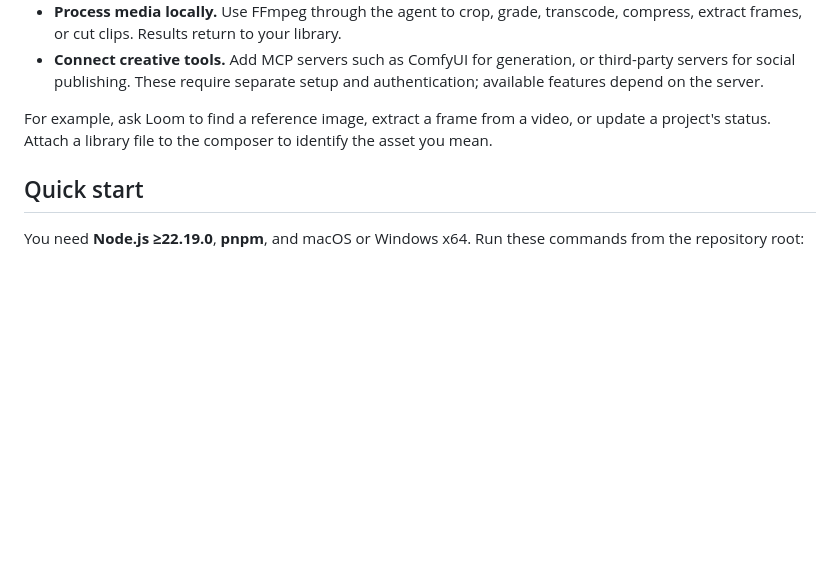
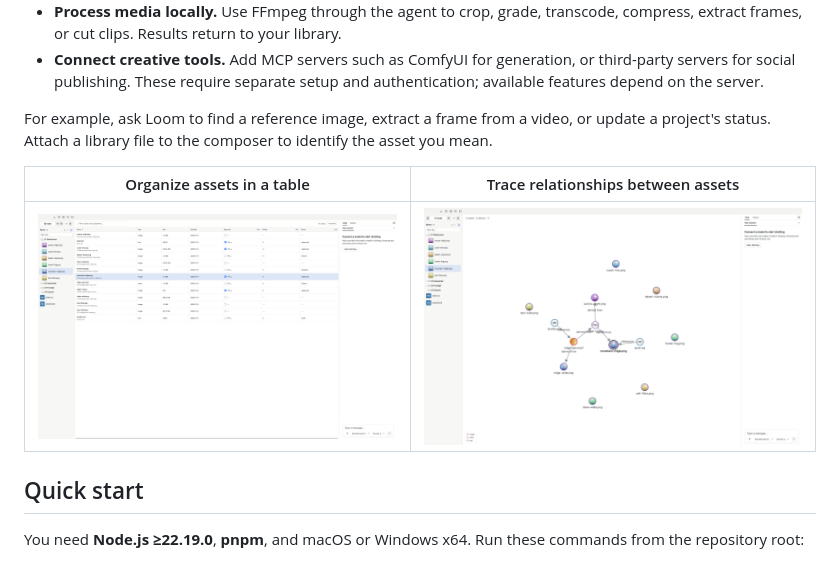
Before and after one commit to Qy-Wen/loom, a Markdown page: README.md, the part around one of its changes. Drawn GitHub-style; pictures changed too: docs/images/asset-graph.png (added), docs/images/asset-table.png (added); blank space fills up the shorter version.

Commit message:
docs(readme): add project screenshots

```diff
--- a/README.md
+++ b/README.md
@@ -18,6 +20,10 @@ Preview installers for macOS (Apple Silicon and Intel) and Windows x64 are avail
 - **Connect creative tools.** Add MCP servers such as ComfyUI for generation, or third-party servers for social publishing. These require separate setup and authentication; available features depend on the server.
 
 For example, ask Loom to find a reference image, extract a frame from a video, or update a project's status. Attach a library file to the composer to identify the asset you mean.
+
+| Organize assets in a table | Trace relationships between assets |
+| --- | --- |
+| [![Asset table with custom approval, rating, and status fields](./docs/images/asset-table.png)](./docs/images/asset-table.png) | [![Asset graph connecting references, generated images, and video](./docs/images/asset-graph.png)](./docs/images/asset-graph.png) |
 
 ## Quick start
 
```
Also changed, not shown: other parts of README.md (+2 -0 lines), README.zh-CN.md (+6 -0 lines), 1 other file.
